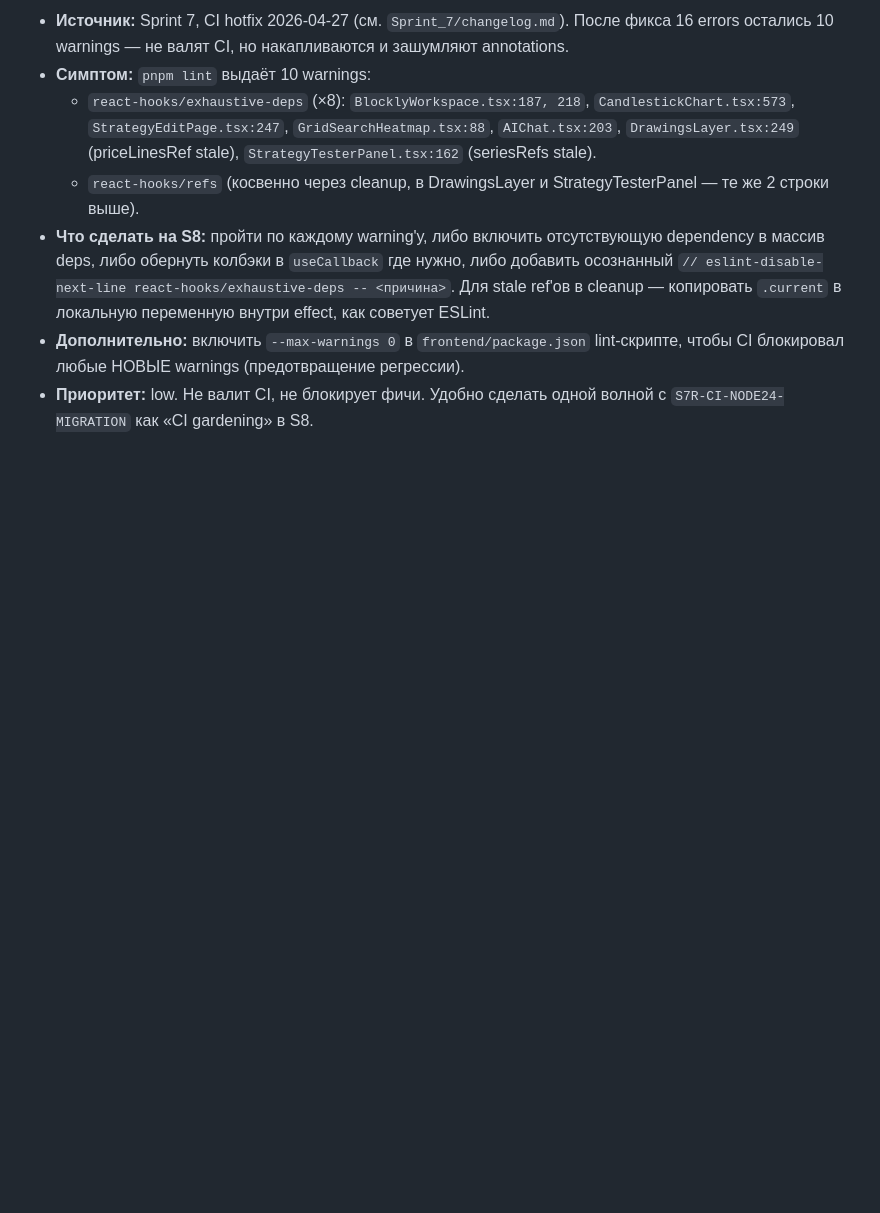
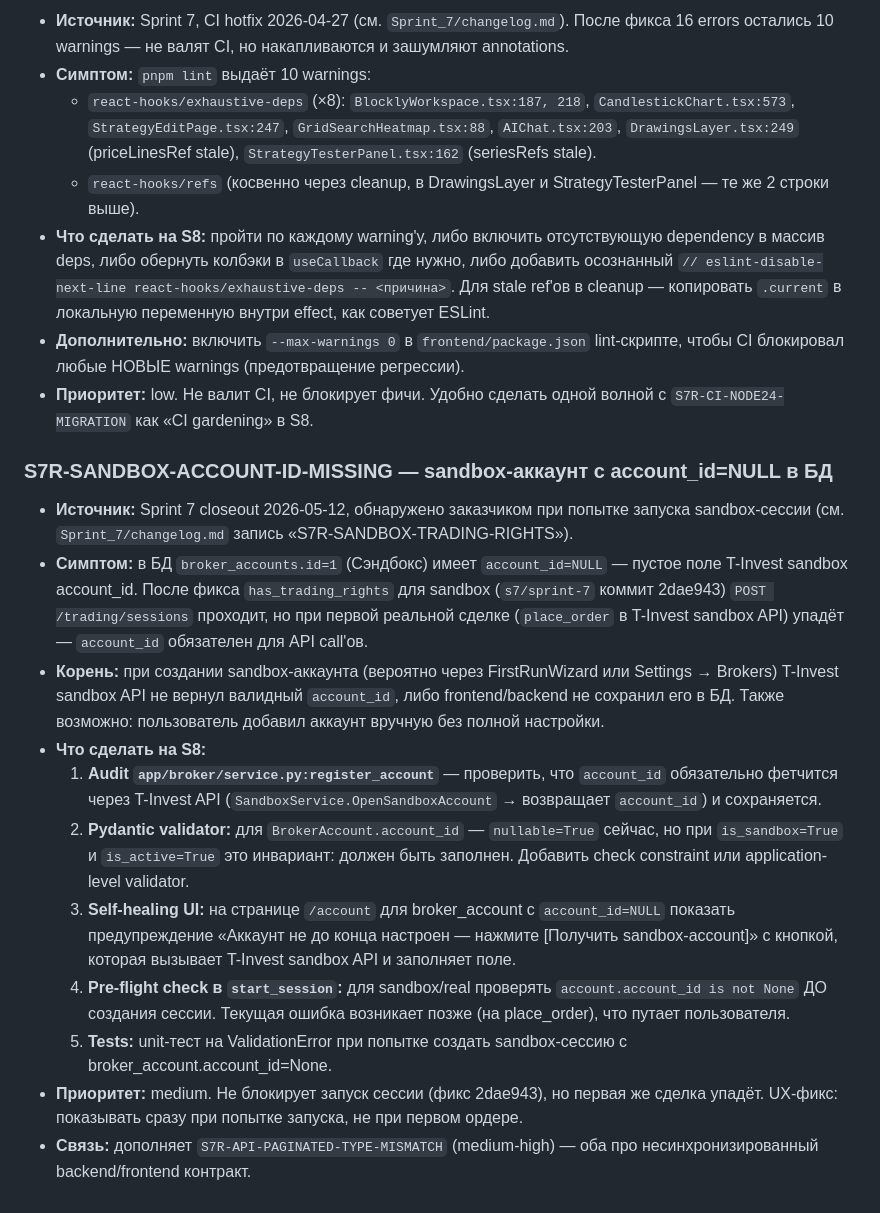
Before and after one commit to SergoPipo/test, a Markdown page: Спринты/Sprint_8_Review/backlog.md, the part around the change. Drawn GitHub-style; blank space fills up the shorter version.

Commit message:
docs(s8-backlog): +S7R-SANDBOX-ACCOUNT-ID-MISSING (post-S7 finding 12.05)
При фиксе S7R-SANDBOX-TRADING-RIGHTS обнаружено: в БД sandbox-аккаунт
имеет account_id=NULL. POST /trading/sessions теперь проходит, но при
первой сделке place_order упадёт. Завожу как medium-карточку в S8 backlog
для системного фикса (validator + self-healing UI + pre-flight check).

Co-Authored-By: Claude Opus 4.7 (1M context) <noreply@anthropic.com>

```diff
--- a/Спринты/Sprint_8_Review/backlog.md
+++ b/Спринты/Sprint_8_Review/backlog.md
@@ -305,3 +305,17 @@
 - **Что сделать на S8:** пройти по каждому warning'у, либо включить отсутствующую dependency в массив deps, либо обернуть колбэки в `useCallback` где нужно, либо добавить осознанный `// eslint-disable-next-line react-hooks/exhaustive-deps -- <причина>`. Для stale ref'ов в cleanup — копировать `.current` в локальную переменную внутри effect, как советует ESLint.
 - **Дополнительно:** включить `--max-warnings 0` в `frontend/package.json` lint-скрипте, чтобы CI блокировал любые НОВЫЕ warnings (предотвращение регрессии).
 - **Приоритет:** low. Не валит CI, не блокирует фичи. Удобно сделать одной волной с `S7R-CI-NODE24-MIGRATION` как «CI gardening» в S8.
+
+### S7R-SANDBOX-ACCOUNT-ID-MISSING — sandbox-аккаунт с account_id=NULL в БД
+
+- **Источник:** Sprint 7 closeout 2026-05-12, обнаружено заказчиком при попытке запуска sandbox-сессии (см. `Sprint_7/changelog.md` запись «S7R-SANDBOX-TRADING-RIGHTS»).
+- **Симптом:** в БД `broker_accounts.id=1` (Сэндбокс) имеет `account_id=NULL` — пустое поле T-Invest sandbox account_id. После фикса `has_trading_rights` для sandbox (`s7/sprint-7` коммит 2dae943) `POST /trading/sessions` проходит, но при первой реальной сделке (`place_order` в T-Invest sandbox API) упадёт — `account_id` обязателен для API call'ов.
+- **Корень:** при создании sandbox-аккаунта (вероятно через FirstRunWizard или Settings → Brokers) T-Invest sandbox API не вернул валидный `account_id`, либо frontend/backend не сохранил его в БД. Также возможно: пользователь добавил аккаунт вручную без полной настройки.
+- **Что сделать на S8:**
+  1. **Audit `app/broker/service.py:register_account`** — проверить, что `account_id` обязательно фетчится через T-Invest API (`SandboxService.OpenSandboxAccount` → возвращает `account_id`) и сохраняется.
+  2. **Pydantic validator:** для `BrokerAccount.account_id` — `nullable=True` сейчас, но при `is_sandbox=True` и `is_active=True` это инвариант: должен быть заполнен. Добавить check constraint или application-level validator.
+  3. **Self-healing UI:** на странице `/account` для broker_account с `account_id=NULL` показать предупреждение «Аккаунт не до конца настроен — нажмите [Получить sandbox-account]» с кнопкой, которая вызывает T-Invest sandbox API и заполняет поле.
+  4. **Pre-flight check в `start_session`:** для sandbox/real проверять `account.account_id is not None` ДО создания сессии. Текущая ошибка возникает позже (на place_order), что путает пользователя.
+  5. **Tests:** unit-тест на ValidationError при попытке создать sandbox-сессию с broker_account.account_id=None.
+- **Приоритет:** medium. Не блокирует запуск сессии (фикс 2dae943), но первая же сделка упадёт. UX-фикс: показывать сразу при попытке запуска, не при первом ордере.
+- **Связь:** дополняет `S7R-API-PAGINATED-TYPE-MISMATCH` (medium-high) — оба про несинхронизированный backend/frontend контракт.
```
